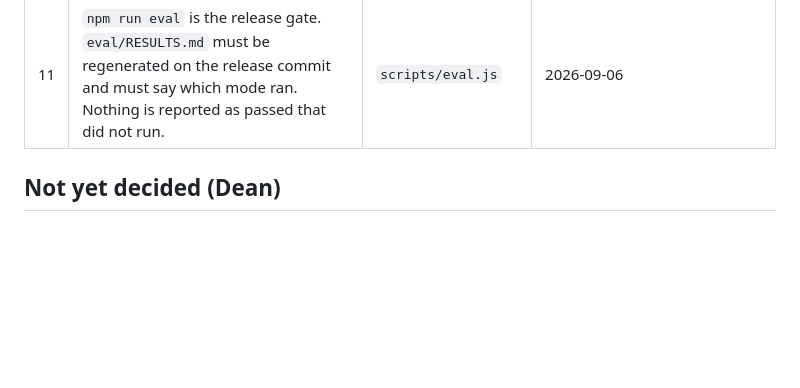
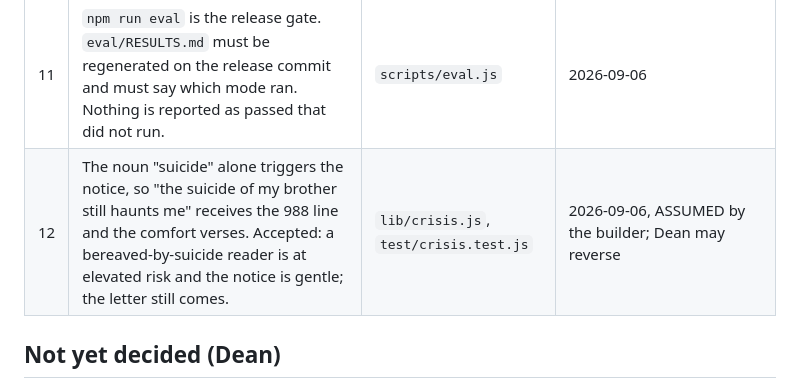
Before and after one commit to eyoitsmedean/Ai, a Markdown page: CLAUDE.md, the part around the change. Drawn GitHub-style; blank space fills up the shorter version.

Commit message:
Record the accepted 'suicide' noun false-positive in CLAUDE.md
Co-authored-by: eyoitsmedean <eyoitsmedean@users.noreply.github.com>

```diff
--- a/CLAUDE.md
+++ b/CLAUDE.md
@@ -21,6 +21,7 @@ A chat-first advisor that applies the direct words of Jesus in Matthew, Mark, Lu
 | 9 | Crisis detection has one source, `lib/crisis.js`. The three client copies must match byte-for-byte; `test/crisis.test.js` enforces it. | `lib/crisis.js` | 2026-09-06; the previous pattern missed "suicidal" and "suicide" |
 | 10 | A reader in crisis is offered only the fixed comfort verses in `lib/retrieve.js` (`CRISIS_CITATIONS`), never token-matched sayings. | `lib/retrieve.js` | 2026-09-06; token matching once offered Mark 13's wars and famines |
 | 11 | `npm run eval` is the release gate. `eval/RESULTS.md` must be regenerated on the release commit and must say which mode ran. Nothing is reported as passed that did not run. | `scripts/eval.js` | 2026-09-06 |
+| 12 | The noun "suicide" alone triggers the notice, so "the suicide of my brother still haunts me" receives the 988 line and the comfort verses. Accepted: a bereaved-by-suicide reader is at elevated risk and the notice is gentle; the letter still comes. | `lib/crisis.js`, `test/crisis.test.js` | 2026-09-06, ASSUMED by the builder; Dean may reverse |
 
 ## Not yet decided (Dean)
 
```
